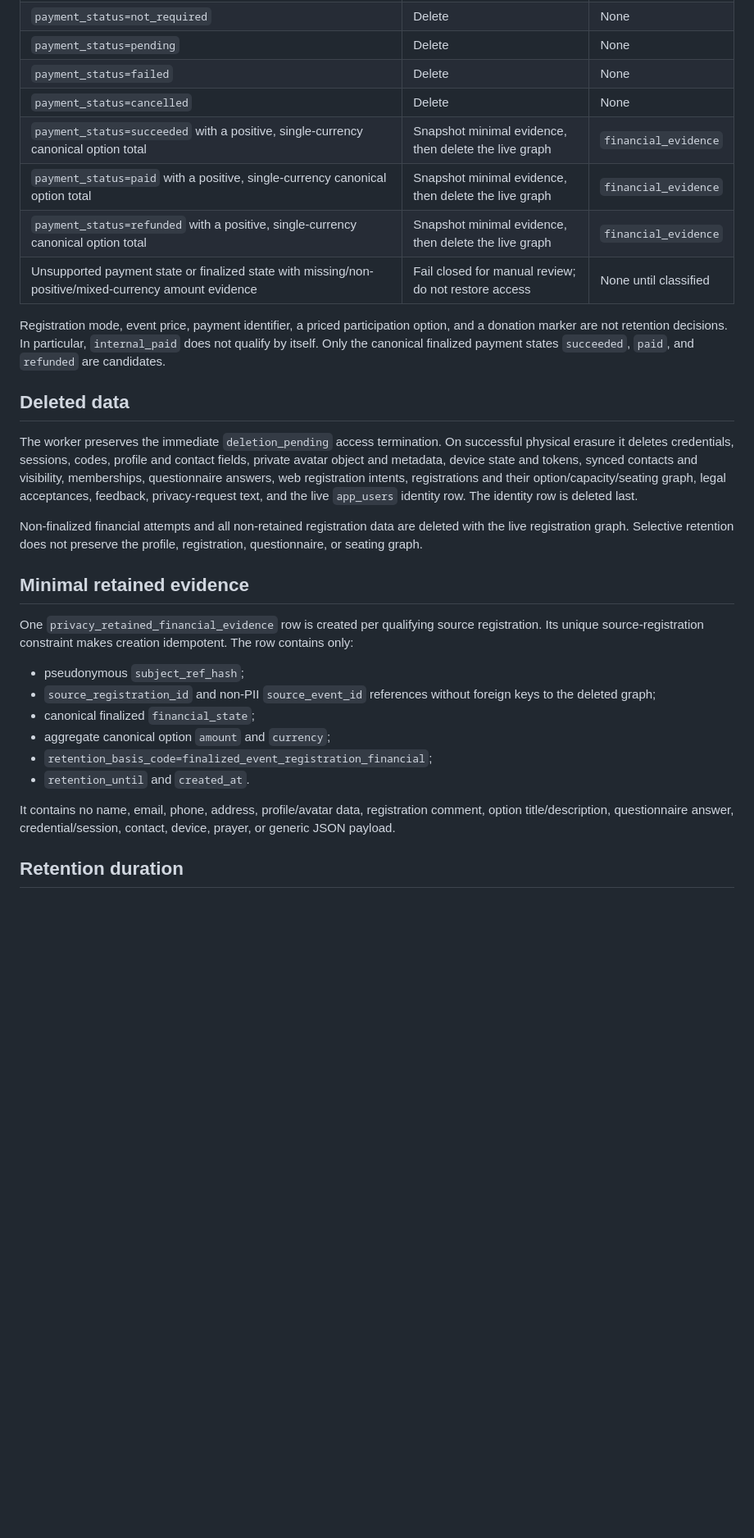
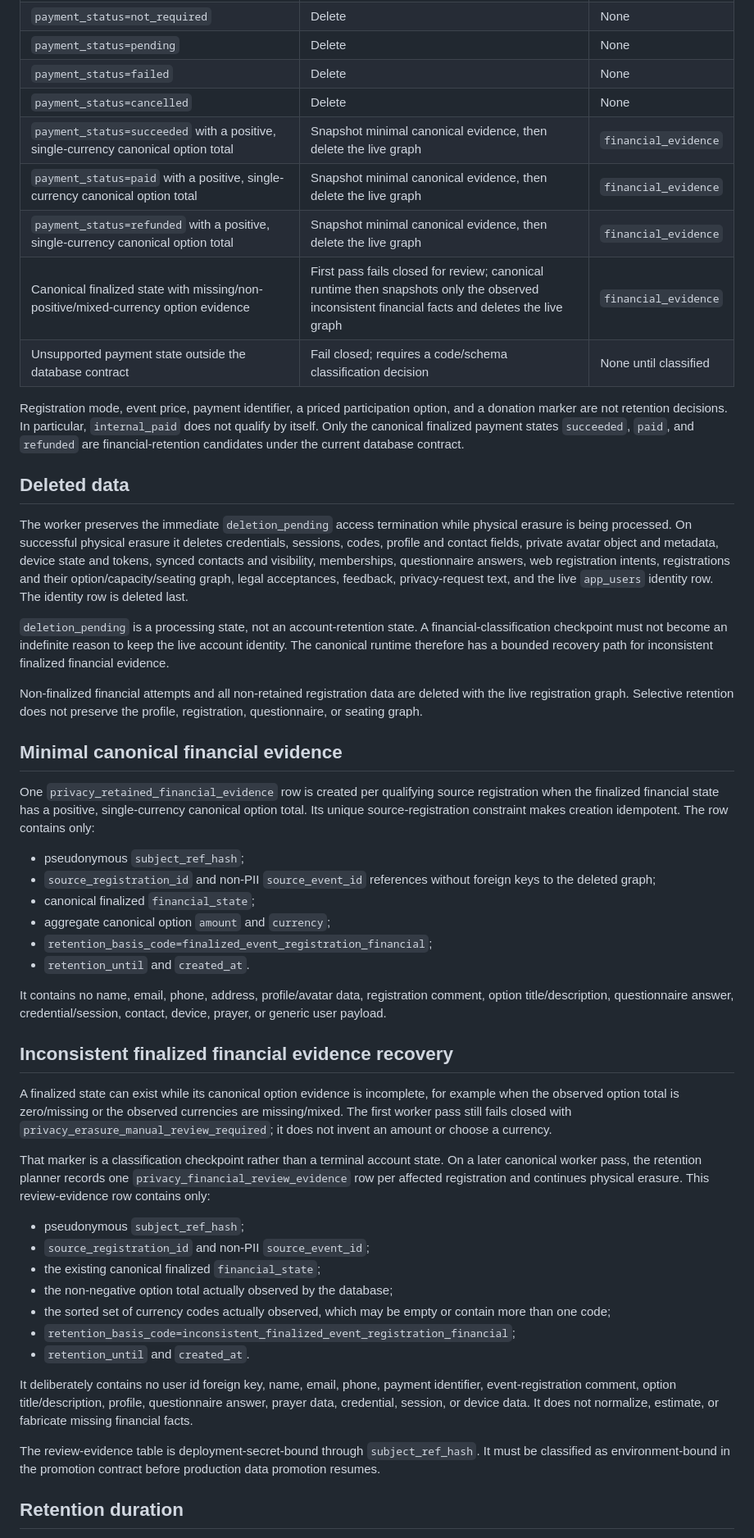
Before and after one commit to timafor-code/sredi-svoih-app, a Markdown page: docs/privacy-erasure-retention.md, the part around one of its changes. Shown at 82% size. GitHub-like rendering; blank space fills up the shorter version.

Commit message:
Document privacy erasure review recovery

```diff
--- a/docs/privacy-erasure-retention.md
+++ b/docs/privacy-erasure-retention.md
@@ -13,35 +13,44 @@ create a legal retention period or approve production use by itself.
 | `payment_status=pending` | Delete | None |
 | `payment_status=failed` | Delete | None |
 | `payment_status=cancelled` | Delete | None |
-| `payment_status=succeeded` with a positive, single-currency canonical option total | Snapshot minimal evidence, then delete the live graph | `financial_evidence` |
-| `payment_status=paid` with a positive, single-currency canonical option total | Snapshot minimal evidence, then delete the live graph | `financial_evidence` |
-| `payment_status=refunded` with a positive, single-currency canonical option total | Snapshot minimal evidence, then delete the live graph | `financial_evidence` |
-| Unsupported payment state or finalized state with missing/non-positive/mixed-currency amount evidence | Fail closed for manual review; do not restore access | None until classified |
+| `payment_status=succeeded` with a positive, single-currency canonical option total | Snapshot minimal canonical evidence, then delete the live graph | `financial_evidence` |
+| `payment_status=paid` with a positive, single-currency canonical option total | Snapshot minimal canonical evidence, then delete the live graph | `financial_evidence` |
+| `payment_status=refunded` with a positive, single-currency canonical option total | Snapshot minimal canonical evidence, then delete the live graph | `financial_evidence` |
+| Canonical finalized state with missing/non-positive/mixed-currency option evidence | First pass fails closed for review; canonical runtime then snapshots only the observed inconsistent financial facts and deletes the live graph | `financial_evidence` |
+| Unsupported payment state outside the database contract | Fail closed; requires a code/schema classification decision | None until classified |
 
 Registration mode, event price, payment identifier, a priced participation
 option, and a donation marker are not retention decisions. In particular,
 `internal_paid` does not qualify by itself. Only the canonical finalized
-payment states `succeeded`, `paid`, and `refunded` are candidates.
+payment states `succeeded`, `paid`, and `refunded` are financial-retention
+candidates under the current database contract.
 
 ## Deleted data
 
-The worker preserves the immediate `deletion_pending` access termination. On
-successful physical erasure it deletes credentials, sessions, codes, profile
-and contact fields, private avatar object and metadata, device state and tokens,
-synced contacts and visibility, memberships, questionnaire answers, web
-registration intents, registrations and their option/capacity/seating graph,
-legal acceptances, feedback, privacy-request text, and the live `app_users`
-identity row. The identity row is deleted last.
+The worker preserves the immediate `deletion_pending` access termination while
+physical erasure is being processed. On successful physical erasure it deletes
+credentials, sessions, codes, profile and contact fields, private avatar object
+and metadata, device state and tokens, synced contacts and visibility,
+memberships, questionnaire answers, web registration intents, registrations
+and their option/capacity/seating graph, legal acceptances, feedback,
+privacy-request text, and the live `app_users` identity row. The identity row is
+deleted last.
+
+`deletion_pending` is a processing state, not an account-retention state. A
+financial-classification checkpoint must not become an indefinite reason to
+keep the live account identity. The canonical runtime therefore has a bounded
+recovery path for inconsistent finalized financial evidence.
 
 Non-finalized financial attempts and all non-retained registration data are
 deleted with the live registration graph. Selective retention does not preserve
 the profile, registration, questionnaire, or seating graph.
 
-## Minimal retained evidence
+## Minimal canonical financial evidence
 
 One `privacy_retained_financial_evidence` row is created per qualifying source
-registration. Its unique source-registration constraint makes creation
-idempotent. The row contains only:
+registration when the finalized financial state has a positive, single-currency
+canonical option total. Its unique source-registration constraint makes
+creation idempotent. The row contains only:
 
 - pseudonymous `subject_ref_hash`;
 - `source_registration_id` and non-PII `source_event_id` references without
@@ -53,7 +62,38 @@ idempotent. The row contains only:
 
 It contains no name, email, phone, address, profile/avatar data, registration
 comment, option title/description, questionnaire answer, credential/session,
-contact, device, prayer, or generic JSON payload.
+contact, device, prayer, or generic user payload.
+
+## Inconsistent finalized financial evidence recovery
+
+A finalized state can exist while its canonical option evidence is incomplete,
+for example when the observed option total is zero/missing or the observed
+currencies are missing/mixed. The first worker pass still fails closed with
+`privacy_erasure_manual_review_required`; it does not invent an amount or choose
+a currency.
+
+That marker is a classification checkpoint rather than a terminal account
+state. On a later canonical worker pass, the retention planner records one
+`privacy_financial_review_evidence` row per affected registration and continues
+physical erasure. This review-evidence row contains only:
+
+- pseudonymous `subject_ref_hash`;
+- `source_registration_id` and non-PII `source_event_id`;
+- the existing canonical finalized `financial_state`;
+- the non-negative option total actually observed by the database;
+- the sorted set of currency codes actually observed, which may be empty or
+  contain more than one code;
+- `retention_basis_code=inconsistent_finalized_event_registration_financial`;
+- `retention_until` and `created_at`.
+
+It deliberately contains no user id foreign key, name, email, phone, payment
+identifier, event-registration comment, option title/description, profile,
+questionnaire answer, prayer data, credential, session, or device data. It does
+not normalize, estimate, or fabricate missing financial facts.
+
+The review-evidence table is deployment-secret-bound through
+`subject_ref_hash`. It must be classified as environment-bound in the promotion
+contract before production data promotion resumes.
 
 ## Retention duration
 
```
Also changed, not shown: other parts of docs/privacy-erasure-retention.md (+25 -24 lines).
